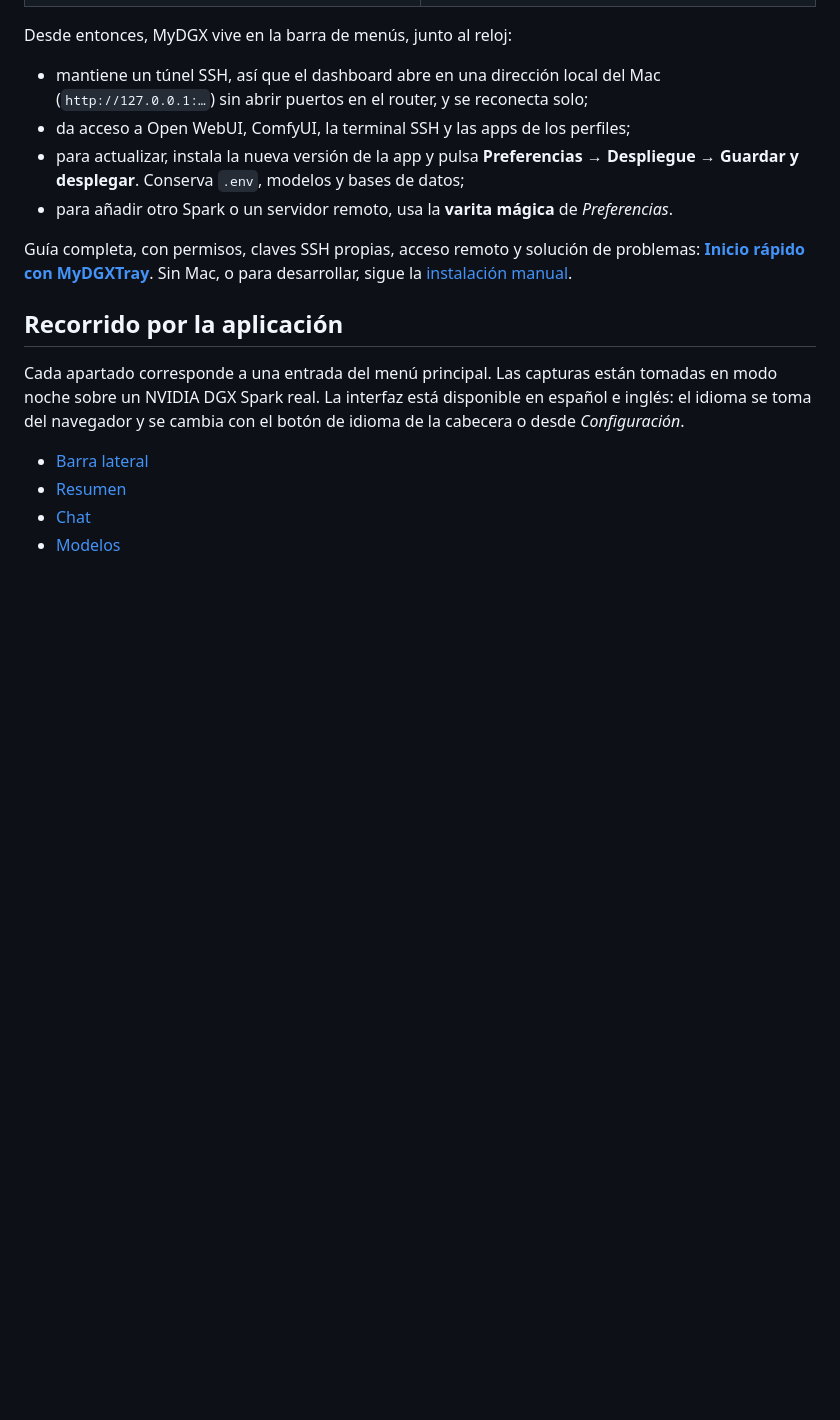
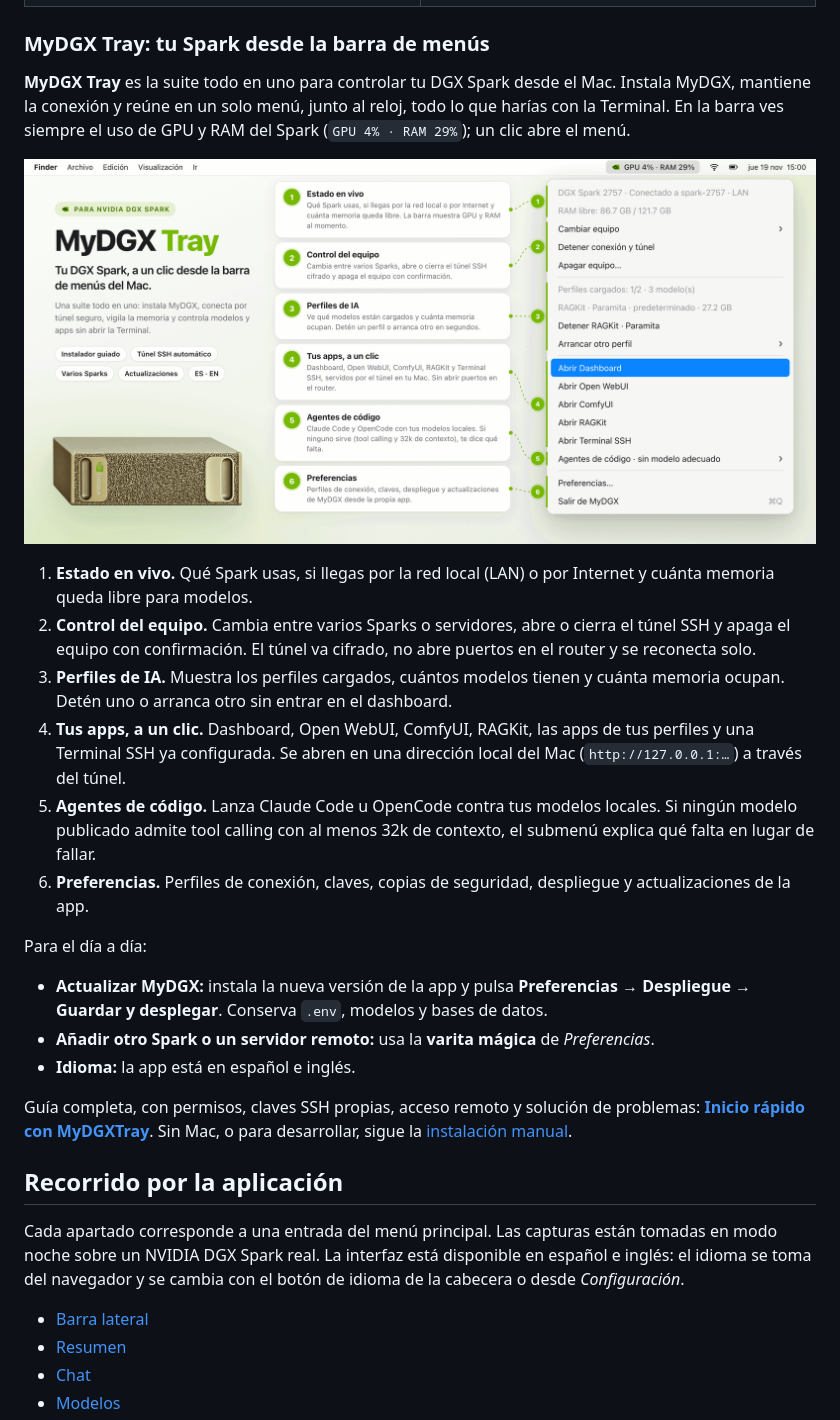
Before and after one commit to yadox666/MyDGX, a Markdown page: README.md, the part around one of its changes. Drawn GitHub-style; pictures changed too: docs/images/mydgx-tray.png (added); blank space fills up the shorter version.

```diff
--- a/README.md
+++ b/README.md
@@ -114,14 +114,38 @@ Spark por SSH. El Spark compila e instala todo lo demás.
   </tr>
 </table>
 
-Desde entonces, MyDGX vive en la barra de menús, junto al reloj:
-- mantiene un túnel SSH, así que el dashboard abre en una dirección local del
-  Mac (`http://127.0.0.1:…`) sin abrir puertos en el router, y se reconecta solo;
-- da acceso a Open WebUI, ComfyUI, la terminal SSH y las apps de los perfiles;
-- para actualizar, instala la nueva versión de la app y pulsa **Preferencias →
-  Despliegue → Guardar y desplegar**. Conserva `.env`, modelos y bases de datos;
-- para añadir otro Spark o un servidor remoto, usa la **varita mágica** de
+### MyDGX Tray: tu Spark desde la barra de menús
+
+**MyDGX Tray** es la suite todo en uno para controlar tu DGX Spark desde el Mac.
+Instala MyDGX, mantiene la conexión y reúne en un solo menú, junto al reloj,
+todo lo que harías con la Terminal. En la barra ves siempre el uso de GPU y RAM
+del Spark (`GPU 4% · RAM 29%`); un clic abre el menú.
+
+![MyDGX Tray: el menú de la barra explicado por bloques](docs/images/mydgx-tray.png)
+
+1. **Estado en vivo.** Qué Spark usas, si llegas por la red local (LAN) o por
+   Internet y cuánta memoria queda libre para modelos.
+2. **Control del equipo.** Cambia entre varios Sparks o servidores, abre o
+   cierra el túnel SSH y apaga el equipo con confirmación. El túnel va cifrado,
+   no abre puertos en el router y se reconecta solo.
+3. **Perfiles de IA.** Muestra los perfiles cargados, cuántos modelos tienen y
+   cuánta memoria ocupan. Detén uno o arranca otro sin entrar en el dashboard.
+4. **Tus apps, a un clic.** Dashboard, Open WebUI, ComfyUI, RAGKit, las apps de
+   tus perfiles y una Terminal SSH ya configurada. Se abren en una dirección
+   local del Mac (`http://127.0.0.1:…`) a través del túnel.
+5. **Agentes de código.** Lanza Claude Code u OpenCode contra tus modelos
+   locales. Si ningún modelo publicado admite tool calling con al menos 32k de
+   contexto, el submenú explica qué falta en lugar de fallar.
+6. **Preferencias.** Perfiles de conexión, claves, copias de seguridad,
+   despliegue y actualizaciones de la app.
+
+Para el día a día:
+- **Actualizar MyDGX:** instala la nueva versión de la app y pulsa
+  **Preferencias → Despliegue → Guardar y desplegar**. Conserva `.env`, modelos y
+  bases de datos.
+- **Añadir otro Spark o un servidor remoto:** usa la **varita mágica** de
   *Preferencias*.
+- **Idioma:** la app está en español e inglés.
 
 Guía completa, con permisos, claves SSH propias, acceso remoto y solución de
 problemas: **[Inicio rápido con MyDGXTray](docs/quickstart.md)**. Sin Mac, o para
```
Also changed, not shown: other parts of README.md (+4 -0 lines), macos/MyDGXTray/README.md (+4 -1 lines), docs/images/comfyui-flux-workflow.png (added), docs/images/openwebui-chat.png (added), 3 other files.
